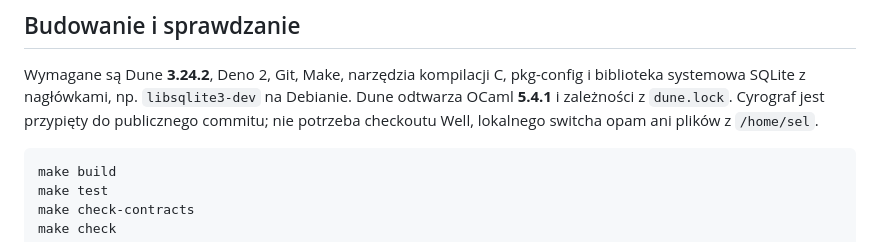
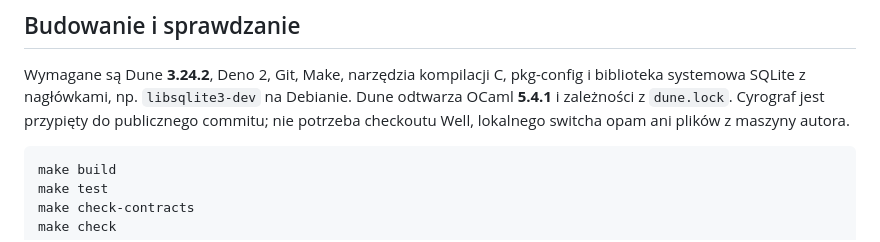
Before and after one commit to finalclass/ocaml-kom, a Markdown page: README.md, the part around the change. GitHub-like rendering.

````diff
--- a/README.md
+++ b/README.md
@@ -18,7 +18,7 @@ Wymagane są Dune **3.24.2**, Deno 2, Git, Make, narzędzia kompilacji C,
 pkg-config i biblioteka systemowa SQLite z nagłówkami, np. `libsqlite3-dev`
 na Debianie. Dune odtwarza OCaml **5.4.1** i zależności z `dune.lock`.
 Cyrograf jest przypięty do publicznego commitu; nie potrzeba checkoutu Well,
-lokalnego switcha opam ani plików z `/home/sel`.
+lokalnego switcha opam ani plików z maszyny autora.
 
 ```sh
 make build
````
Also changed, not shown: docs/implementation-prompt.md (+2 -4 lines).
